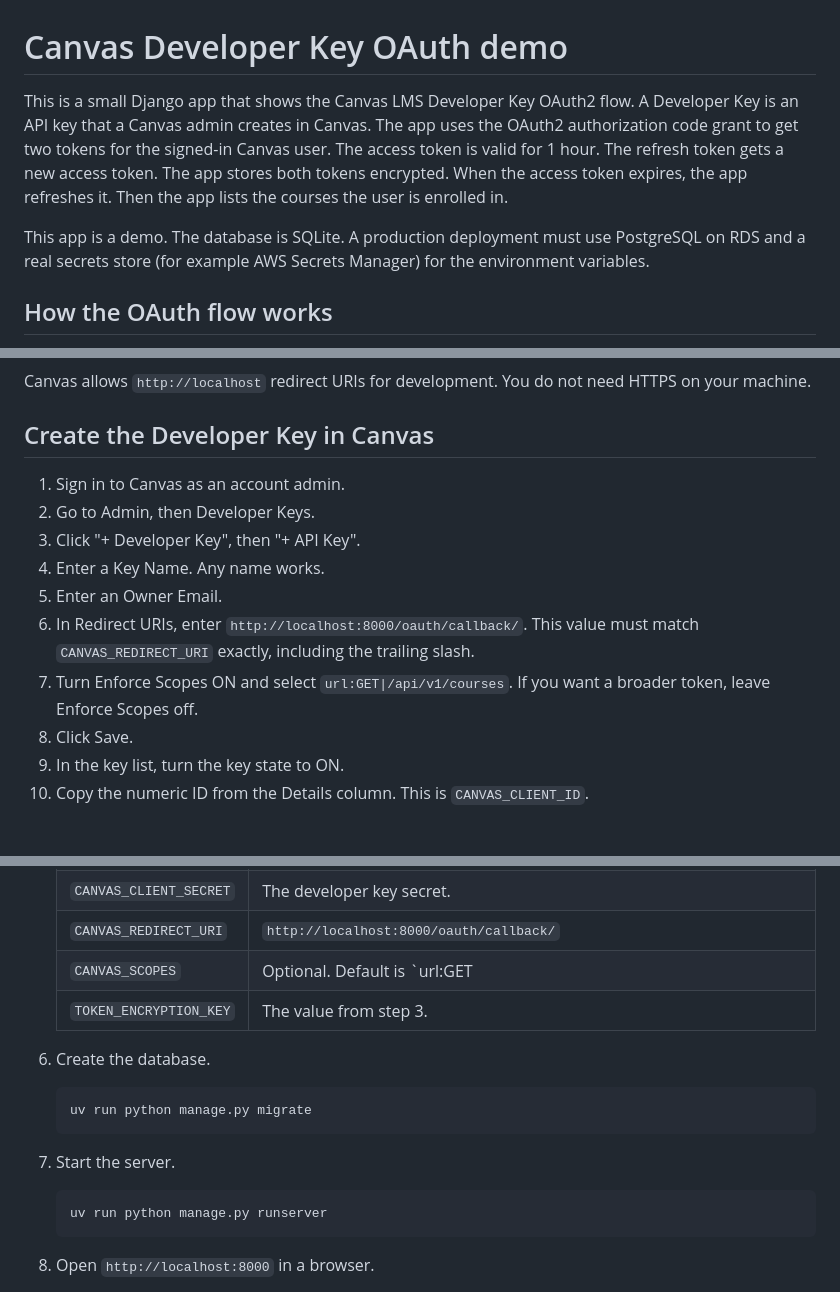
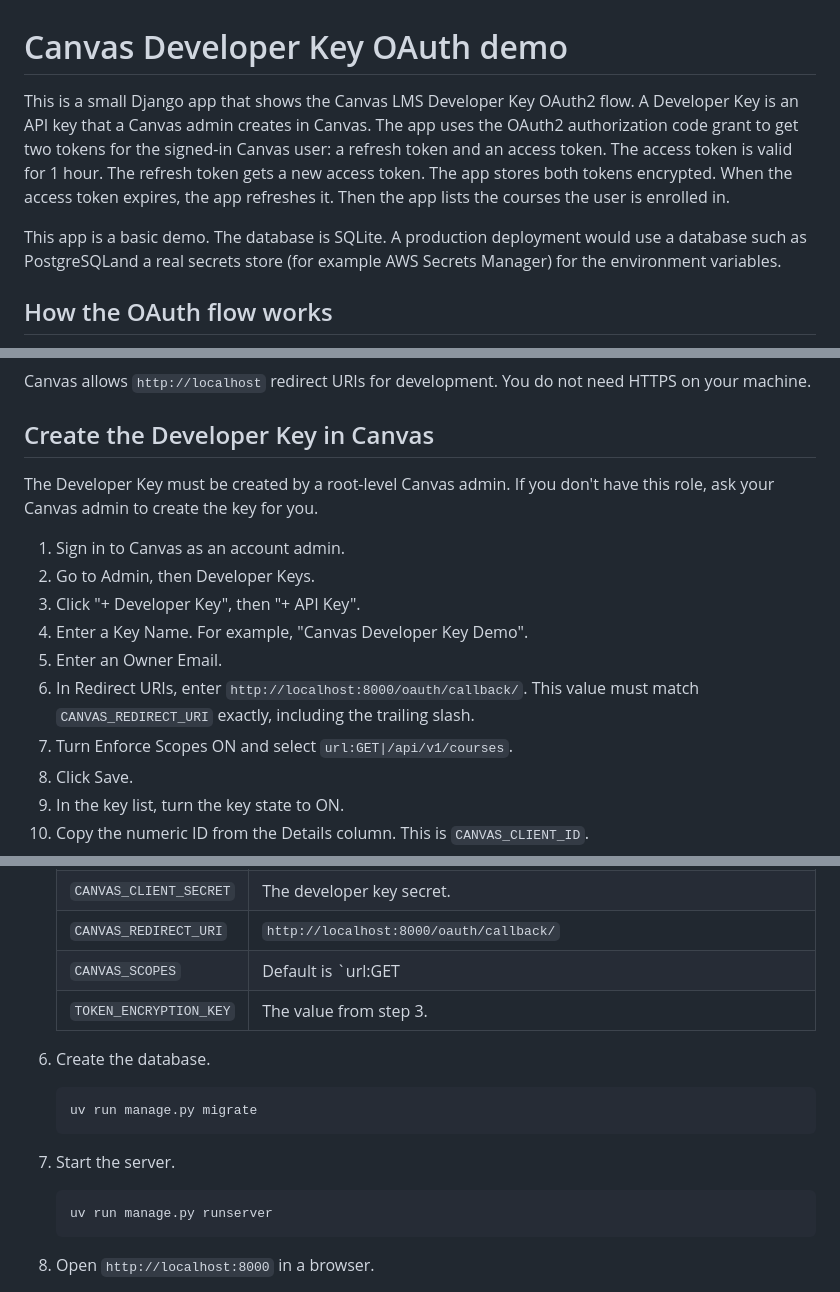
Before and after one commit to Harvard-University-iCommons/canvas-developer-key-demo, a Markdown page: README.md, 3 parts joined by grey strips. GitHub-like rendering; blank space fills up the shorter version.

````diff
--- a/README.md
+++ b/README.md
@@ -1,8 +1,8 @@
 # Canvas Developer Key OAuth demo
 
-This is a small Django app that shows the Canvas LMS Developer Key OAuth2 flow. A Developer Key is an API key that a Canvas admin creates in Canvas. The app uses the OAuth2 authorization code grant to get two tokens for the signed-in Canvas user. The access token is valid for 1 hour. The refresh token gets a new access token. The app stores both tokens encrypted. When the access token expires, the app refreshes it. Then the app lists the courses the user is enrolled in.
+This is a small Django app that shows the Canvas LMS Developer Key OAuth2 flow. A Developer Key is an API key that a Canvas admin creates in Canvas. The app uses the OAuth2 authorization code grant to get two tokens for the signed-in Canvas user: a refresh token and an access token. The access token is valid for 1 hour. The refresh token gets a new access token. The app stores both tokens encrypted. When the access token expires, the app refreshes it. Then the app lists the courses the user is enrolled in.
 
-This app is a demo. The database is SQLite. A production deployment must use PostgreSQL on RDS and a real secrets store (for example AWS Secrets Manager) for the environment variables.
+This app is a basic demo. The database is SQLite. A production deployment would use a database such as PostgreSQLand a real secrets store (for example AWS Secrets Manager) for the environment variables.
 
 ## How the OAuth flow works
 
@@ -37,13 +37,15 @@ Canvas allows `http://localhost` redirect URIs for development. You do not need
 
 ## Create the Developer Key in Canvas
 
+The Developer Key must be created by a root-level Canvas admin.  If you don't have this role, ask your Canvas admin to create the key for you.
+
 1. Sign in to Canvas as an account admin.
 2. Go to Admin, then Developer Keys.
 3. Click "+ Developer Key", then "+ API Key".
-4. Enter a Key Name. Any name works.
+4. Enter a Key Name. For example, "Canvas Developer Key Demo".
 5. Enter an Owner Email.
 6. In Redirect URIs, enter `http://localhost:8000/oauth/callback/`. This value must match `CANVAS_REDIRECT_URI` exactly, including the trailing slash.
-7. Turn Enforce Scopes ON and select `url:GET|/api/v1/courses`. If you want a broader token, leave Enforce Scopes off.
+7. Turn Enforce Scopes ON and select `url:GET|/api/v1/courses`.
 8. Click Save.
 9. In the key list, turn the key state to ON.
 10. Copy the numeric ID from the Details column. This is `CANVAS_CLIENT_ID`.
@@ -86,19 +88,19 @@ Canvas allows `http://localhost` redirect URIs for development. You do not need
    | `CANVAS_CLIENT_ID` | The numeric developer key ID. |
    | `CANVAS_CLIENT_SECRET` | The developer key secret. |
    | `CANVAS_REDIRECT_URI` | `http://localhost:8000/oauth/callback/` |
-   | `CANVAS_SCOPES` | Optional. Default is `url:GET|/api/v1/courses`. |
+   | `CANVAS_SCOPES` | Default is `url:GET|/api/v1/courses`.  This must match the scopes selected when creating the developer key. |
    | `TOKEN_ENCRYPTION_KEY` | The value from step 3. |
 
 6. Create the database.
 
    ```sh
-   uv run python manage.py migrate
+   uv run manage.py migrate
    ```
 
 7. Start the server.
 
    ```sh
-   uv run python manage.py runserver
+   uv run manage.py runserver
    ```
 
 8. Open `http://localhost:8000` in a browser.
````
Also changed, not shown: other parts of README.md (+2 -2 lines).
